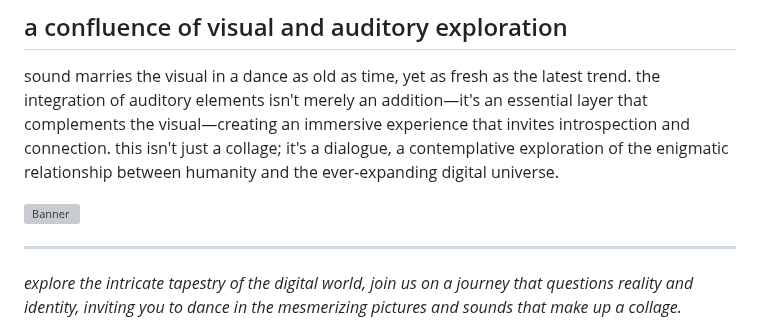
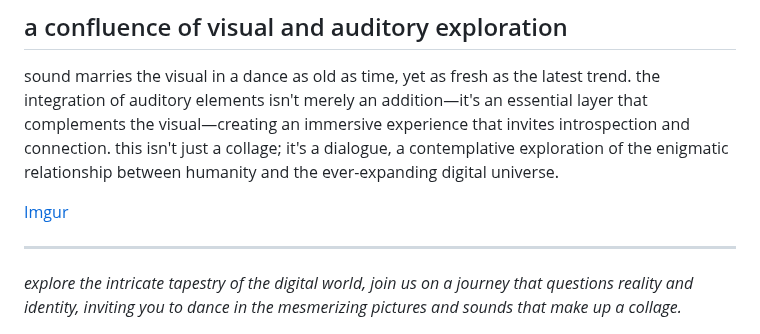
Before and after one commit to asfaslkdjalks/web3-revolutionized-gif-maker-with-sound, a Markdown page: README.md, the part around the change. Rendered like a GitHub page; grey boxes are pictures that could not be loaded.

```diff
--- a/README.md
+++ b/README.md
@@ -8,7 +8,7 @@ envision a medium that transcends mere entertainment to critically engage with t
 
 sound marries the visual in a dance as old as time, yet as fresh as the latest trend. the integration of auditory elements isn't merely an addition—it's an essential layer that complements the visual—creating an immersive experience that invites introspection and connection. this isn't just a collage; it's a dialogue, a contemplative exploration of the enigmatic relationship between humanity and the ever-expanding digital universe.
 
-![Banner](https://imgur.com/aauOUI1)
+[Imgur](https://imgur.com/aauOUI1)
 
 
 ---
```
